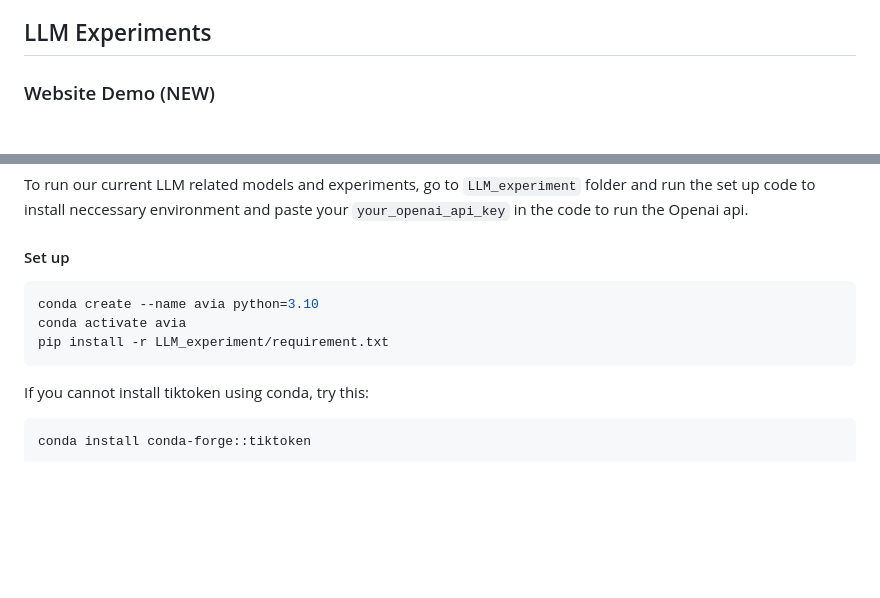
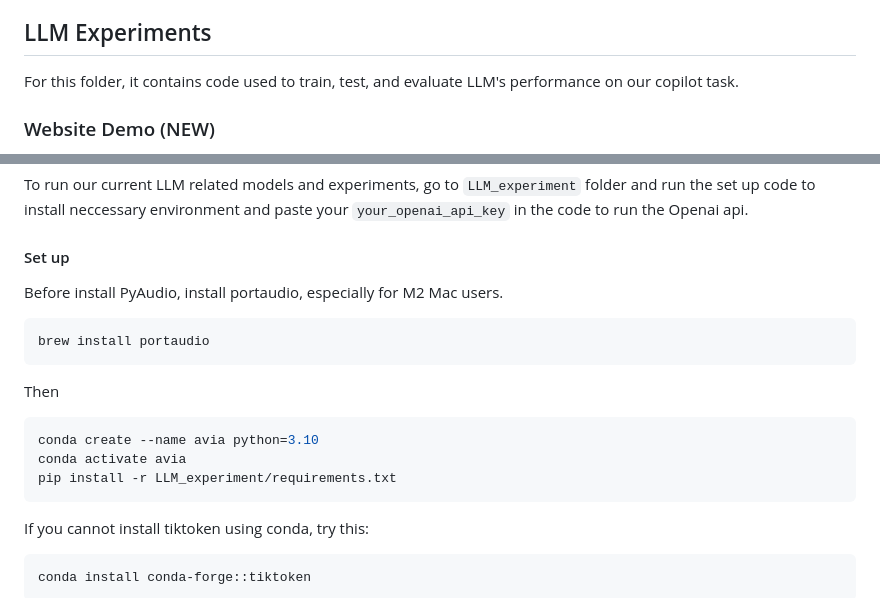
Before and after one commit to DPWXY/Avia, a Markdown page: README.md, 2 parts joined by grey strips. GitHub-like rendering; blank space fills up the shorter version.

````diff
--- a/README.md
+++ b/README.md
@@ -42,7 +42,7 @@ In **Sprint 2**, we focused on refining **prompt engineering** to enhance the vo
 
 
 ## LLM Experiments
-
+For this folder, it contains code used to train, test, and evaluate LLM's performance on our copilot task.
 ### Website Demo (NEW)
 We also provide website for holding our LLM demo. If you don't have access to Openai API key, you can directly try our speech to speech pipeline through the website.
 
@@ -58,10 +58,15 @@ We provide more data in `/LLM_experiment/data`, those data are better quality an
 ### Run Locally
 To run our current LLM related models and experiments, go to `LLM_experiment` folder and run the set up code to install neccessary environment and paste your `your_openai_api_key` in the code to run the Openai api.
 #### Set up
+Before install PyAudio, install portaudio, especially for M2 Mac users.
+```bash
+brew install portaudio
+```
+Then
 ```bash
 conda create --name avia python=3.10
 conda activate avia
-pip install -r LLM_experiment/requirement.txt
+pip install -r LLM_experiment/requirements.txt
 ```
 
 If you cannot install tiktoken using conda, try this:
````
